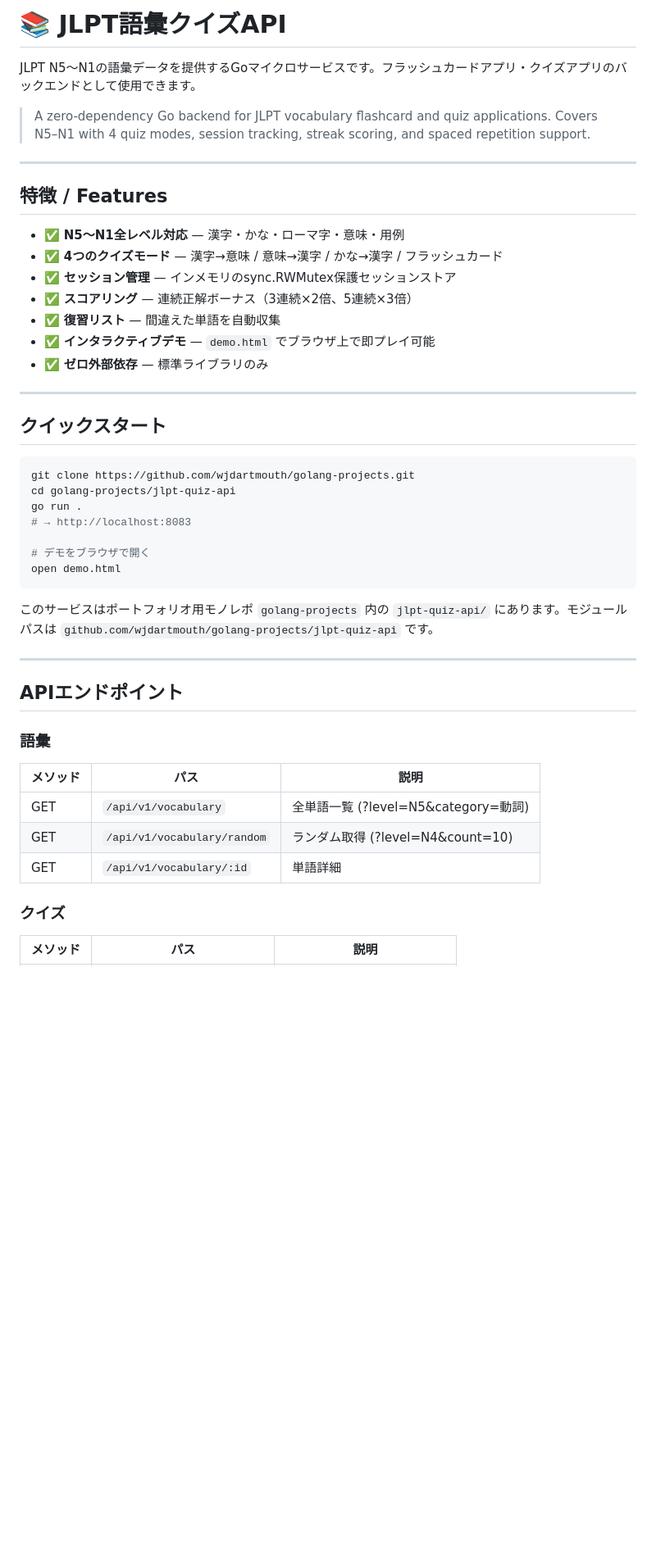
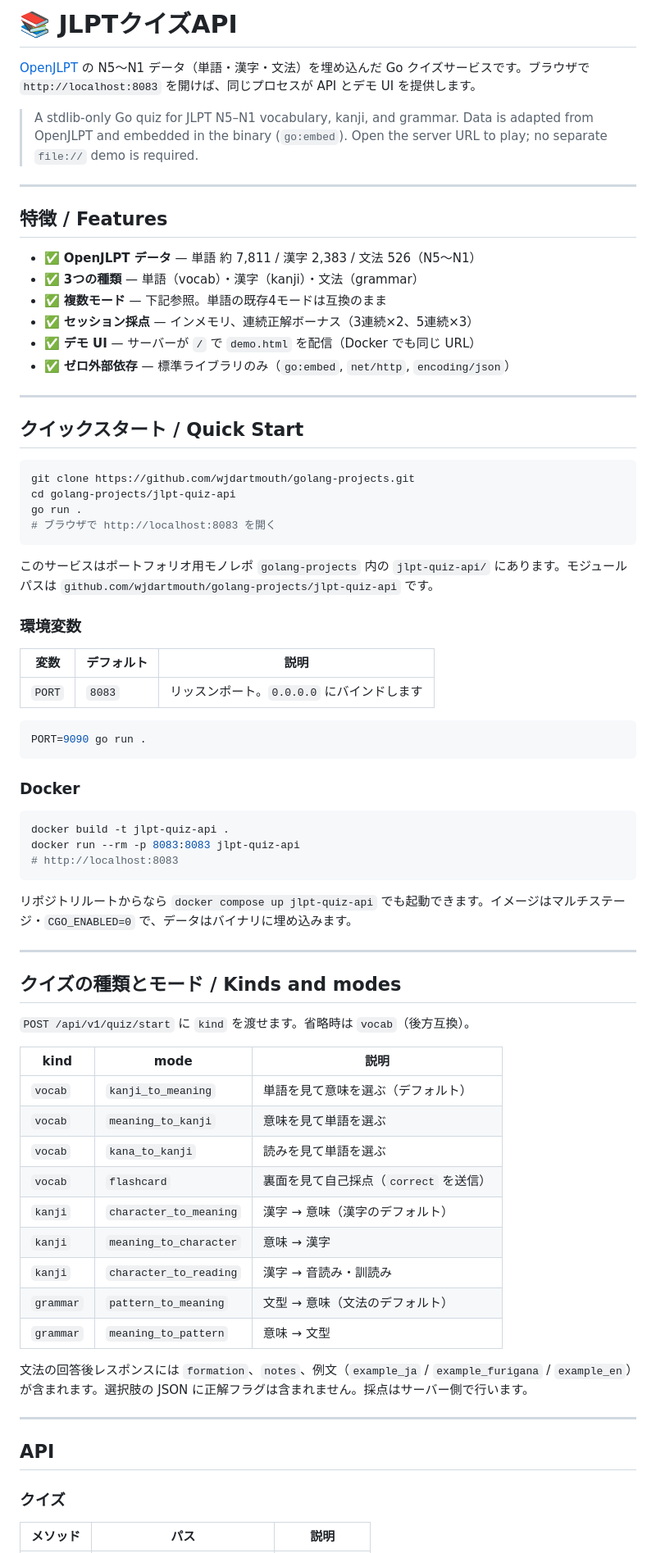
Before and after one commit to wjdartmouth/golang-projects, a Markdown page: jlpt-quiz-api/README.md, the part around one of its changes. Shown at 82% size. Rendered like a GitHub page; blank space fills up the shorter version.

````diff
--- a/jlpt-quiz-api/README.md
+++ b/jlpt-quiz-api/README.md
@@ -1,48 +1,76 @@
-# 📚 JLPT語彙クイズAPI
+# 📚 JLPTクイズAPI
 
-JLPT N5〜N1の語彙データを提供するGoマイクロサービスです。フラッシュカードアプリ・クイズアプリのバックエンドとして使用できます。
+[OpenJLPT](https://github.com/evanclan/OpenJLPT) の N5〜N1 データ（単語・漢字・文法）を埋め込んだ Go クイズサービスです。ブラウザで `http://localhost:8083` を開けば、同じプロセスが API とデモ UI を提供します。
 
-> A zero-dependency Go backend for JLPT vocabulary flashcard and quiz applications. Covers N5–N1 with 4 quiz modes, session tracking, streak scoring, and spaced repetition support.
+> A stdlib-only Go quiz for JLPT N5–N1 vocabulary, kanji, and grammar. Data is adapted from OpenJLPT and embedded in the binary (`go:embed`). Open the server URL to play; no separate `file://` demo is required.
 
 ---
 
 ## 特徴 / Features
 
-- ✅ **N5〜N1全レベル対応** — 漢字・かな・ローマ字・意味・用例
-- ✅ **4つのクイズモード** — 漢字→意味 / 意味→漢字 / かな→漢字 / フラッシュカード
-- ✅ **セッション管理** — インメモリのsync.RWMutex保護セッションストア
-- ✅ **スコアリング** — 連続正解ボーナス（3連続×2倍、5連続×3倍）
-- ✅ **復習リスト** — 間違えた単語を自動収集
-- ✅ **インタラクティブデモ** — `demo.html` でブラウザ上で即プレイ可能
-- ✅ **ゼロ外部依存** — 標準ライブラリのみ
+- ✅ **OpenJLPT データ** — 単語 約 7,811 / 漢字 2,383 / 文法 526（N5〜N1）
+- ✅ **3つの種類** — 単語（vocab）・漢字（kanji）・文法（grammar）
+- ✅ **複数モード** — 下記参照。単語の既存4モードは互換のまま
+- ✅ **セッション採点** — インメモリ、連続正解ボーナス（3連続×2、5連続×3）
+- ✅ **デモ UI** — サーバーが `/` で `demo.html` を配信（Docker でも同じ URL）
+- ✅ **ゼロ外部依存** — 標準ライブラリのみ（`go:embed`, `net/http`, `encoding/json`）
 
 ---
 
-## クイックスタート
+## クイックスタート / Quick Start
 
 ```bash
 git clone https://github.com/wjdartmouth/golang-projects.git
 cd golang-projects/jlpt-quiz-api
 go run .
-# → http://localhost:8083
-
-# デモをブラウザで開く
-open demo.html
+# ブラウザで http://localhost:8083 を開く
 ```
 
 このサービスはポートフォリオ用モノレポ `golang-projects` 内の `jlpt-quiz-api/` にあります。モジュールパスは `github.com/wjdartmouth/golang-projects/jlpt-quiz-api` です。
 
+### 環境変数
+
+| 変数 | デフォルト | 説明 |
+|------|-----------|------|
+| `PORT` | `8083` | リッスンポート。`0.0.0.0` にバインドします |
+
+```bash
+PORT=9090 go run .
+```
+
+### Docker
+
+```bash
+docker build -t jlpt-quiz-api .
+docker run --rm -p 8083:8083 jlpt-quiz-api
+# http://localhost:8083
+```
+
+リポジトリルートからなら `docker compose up jlpt-quiz-api` でも起動できます。イメージはマルチステージ・`CGO_ENABLED=0` で、データはバイナリに埋め込みます。
+
 ---
 
-## APIエンドポイント
+## クイズの種類とモード / Kinds and modes
 
-### 語彙
+`POST /api/v1/quiz/start` に `kind` を渡せます。省略時は `vocab`（後方互換）。
 
-| メソッド | パス | 説明 |
-|--------|-----|------|
-| GET | `/api/v1/vocabulary` | 全単語一覧 (?level=N5&category=動詞) |
-| GET | `/api/v1/vocabulary/random` | ランダム取得 (?level=N4&count=10) |
-| GET | `/api/v1/vocabulary/:id` | 単語詳細 |
+| kind | mode | 説明 |
+|------|------|------|
+| `vocab` | `kanji_to_meaning` | 単語を見て意味を選ぶ（デフォルト） |
+| `vocab` | `meaning_to_kanji` | 意味を見て単語を選ぶ |
+| `vocab` | `kana_to_kanji` | 読みを見て単語を選ぶ |
+| `vocab` | `flashcard` | 裏面を見て自己採点（`correct` を送信） |
+| `kanji` | `character_to_meaning` | 漢字 → 意味（漢字のデフォルト） |
+| `kanji` | `meaning_to_character` | 意味 → 漢字 |
+| `kanji` | `character_to_reading` | 漢字 → 音読み・訓読み |
+| `grammar` | `pattern_to_meaning` | 文型 → 意味（文法のデフォルト） |
+| `grammar` | `meaning_to_pattern` | 意味 → 文型 |
+
+文法の回答後レスポンスには `formation`、`notes`、例文（`example_ja` / `example_furigana` / `example_en`）が含まれます。選択肢の JSON に正解フラグは含まれません。採点はサーバー側で行います。
+
+---
+
+## API
 
 ### クイズ
 
````
Also changed, not shown: other parts of jlpt-quiz-api/README.md (+76 -161 lines).
